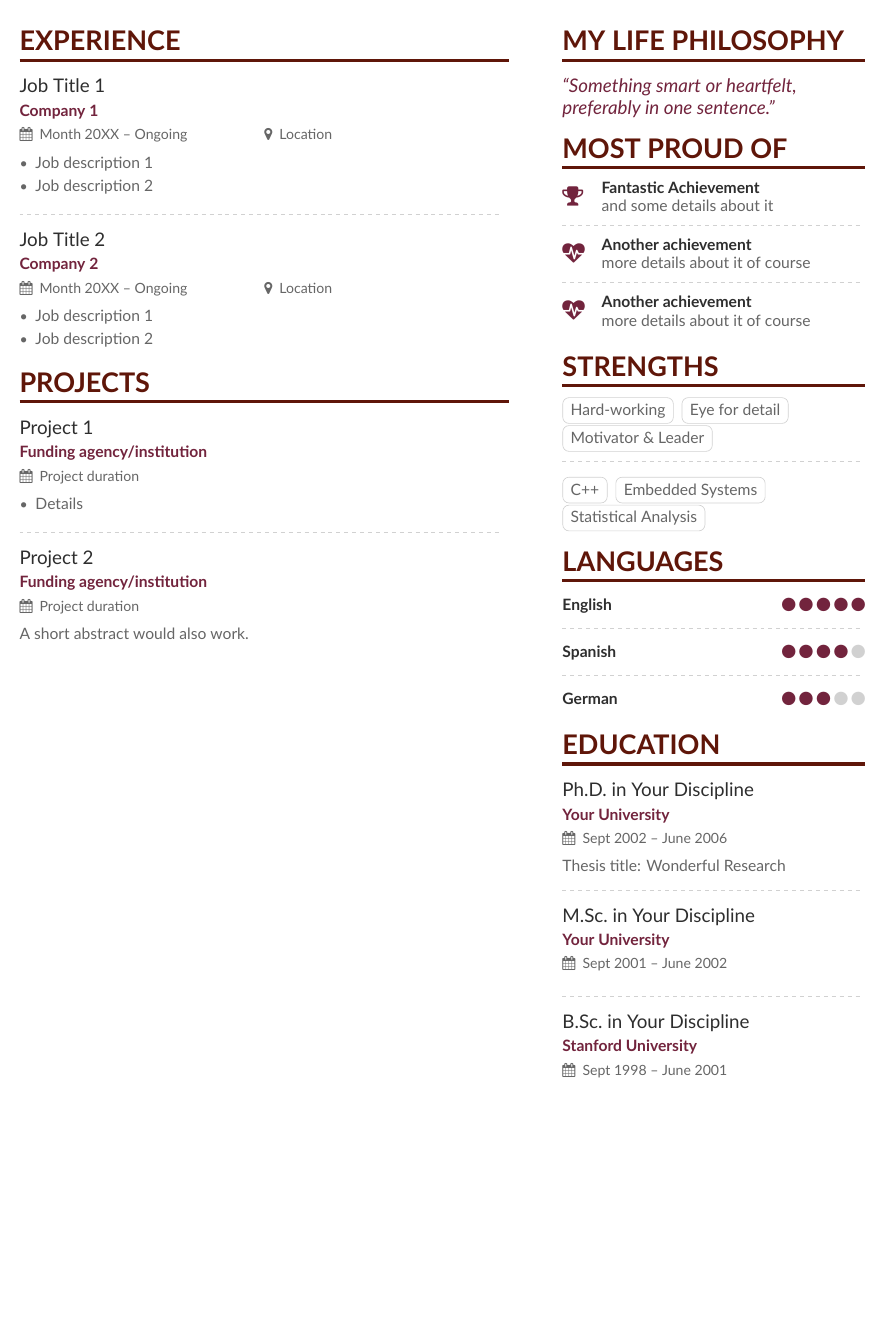
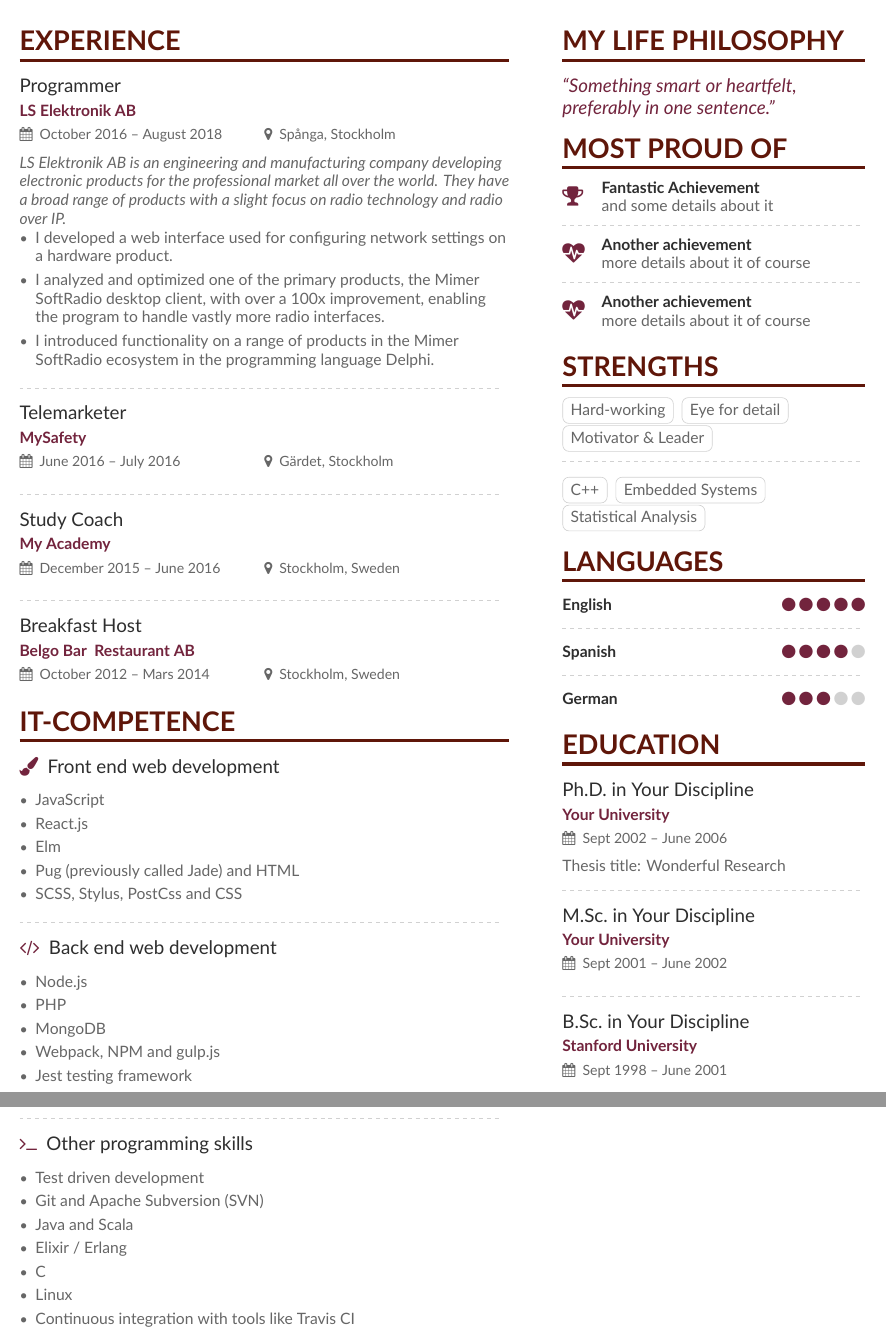
Before and after one commit to juliuscc/Curriculum-Vitae, a LaTeX CV (main.tex): part of the page before the commit and two parts of pages 1 and 2 of 2 after it, the two joined at a grey line, cut so that both start at the same text, the shorter picture padded with empty space. Compiled offline with XeLaTeX.

Commit message:
Second commit

```diff
--- a/main.tex
+++ b/main.tex
@@ -85,31 +85,60 @@
 %% \cvsection title in the "main" bar.
 \cvsection[page1sidebar]{Experience}
 
-\cvevent{Job Title 1}{Company 1}{Month 20XX -- Ongoing}{Location}
+\cvevent{Programmer}{LS Elektronik AB}{October 2016 -- August 2018}{Spånga, Stockholm}
+\textit{LS Elektronik AB is an engineering and manufacturing company developing electronic products for the professional market all over the world. They have a broad range of products with a slight focus on radio technology and radio over IP.}
 \begin{itemize}
-\item Job description 1
-\item Job description 2
+    \item I developed a web interface used for configuring network settings on a hardware product.
+    \item I analyzed and optimized one of the primary products, the Mimer SoftRadio desktop client, with over a 100x improvement, enabling the program to handle vastly more radio interfaces.
+    \item I introduced functionality on a range of products in the Mimer SoftRadio ecosystem in the programming language Delphi.
 \end{itemize}
 
 \divider
 
-\cvevent{Job Title 2}{Company 2}{Month 20XX -- Ongoing}{Location}
+\cvevent{Telemarketer}{MySafety}{June 2016 -- July 2016}{Gärdet, Stockholm}
+
+\divider
+
+\cvevent{Study Coach}{My Academy}{December 2015 -- June 2016}{Stockholm, Sweden}
+
+\divider
+
+\cvevent{Breakfast Host}{Belgo Bar & Restaurant AB}{October 2012 -- Mars 2014}{Stockholm, Sweden}
+
+
+\cvsection{IT-Competence}
+
+\cvevent{\printinfo{\faPaintBrush}{Front end web development}}{}{}{}
 \begin{itemize}
-\item Job description 1
-
-\item Job description 2
-\end{itemize}
-
-\cvsection{Projects}
-
-\cvevent{Project 1}{Funding agency/institution}{Project duration}{}
-\begin{itemize}
-\item Details
+    \item JavaScript
+    \item React.js
+    \item Elm
+    \item Pug (previously called Jade) and HTML
+    \item SCSS, Stylus, PostCss and CSS
 \end{itemize}
 
 \divider
 
-\cvevent{Project 2}{Funding agency/institution}{Project duration}{}
-A short abstract would also work.
+\cvevent{\printinfo{\faCode}{Back end web development}}{}{}{}
+\begin{itemize}
+    \item Node.js
+    \item PHP
+    \item MongoDB
+    \item Webpack, NPM and gulp.js
+    \item Jest testing framework
+\end{itemize}
+
+\divider
+
+\cvevent{\printinfo{\faTerminal}{Other programming skills}}{}{}{}
+\begin{itemize}
+    \item Test driven development
+    \item Git and Apache Subversion (SVN)
+    \item Java and Scala
+    \item Elixir / Erlang
+    \item C
+    \item Linux
+    \item Continuous integration with tools like Travis CI
+\end{itemize}
 
 \end{document}
```
Also changed, not shown: main.tex (24 more changed lines).
